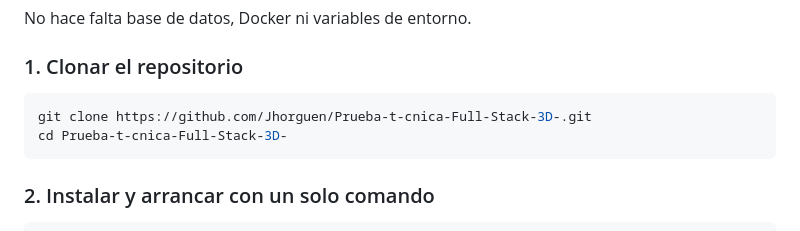
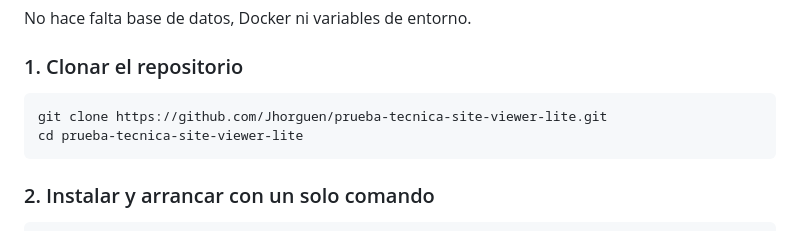
Before and after one commit to Jhorguen/Prueba-t-cnica-Full-Stack-3D-, a Markdown page: README.md, the part around one of its changes. Rendered like a GitHub page.

````diff
--- a/README.md
+++ b/README.md
@@ -51,8 +51,8 @@ No hace falta base de datos, Docker ni variables de entorno.
 ### 1. Clonar el repositorio
 
 ```bash
-git clone https://github.com/Jhorguen/Prueba-t-cnica-Full-Stack-3D-.git
-cd Prueba-t-cnica-Full-Stack-3D-
+git clone https://github.com/Jhorguen/prueba-tecnica-site-viewer-lite.git
+cd prueba-tecnica-site-viewer-lite
 ```
 
 ### 2. Instalar y arrancar con un solo comando
````
Also changed, not shown: other parts of README.md (+4 -41 lines), docs/images/arquitectura.png (added), docs/images/carga-de-la-nube.png (added), 2 other files.
